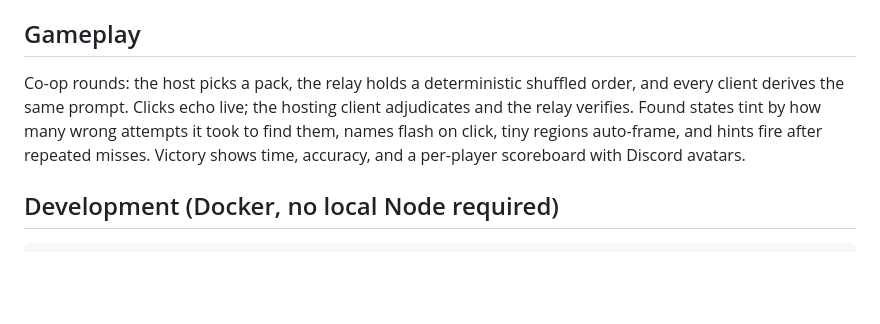
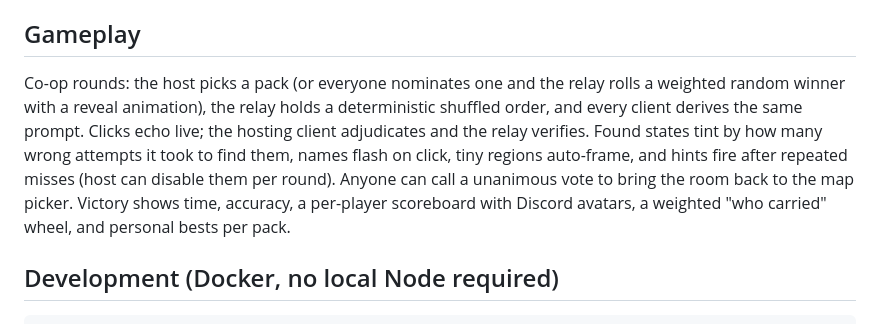
Before and after one commit to Arham4/georumble, a Markdown page: README.md, the part around the change. GitHub-like rendering; blank space fills up the shorter version.

Commit message:
Refresh README gameplay summary

```diff
--- a/README.md
+++ b/README.md
@@ -16,11 +16,14 @@ also playable in a plain browser (solo practice, or shared rooms via join codes)
 
 ## Gameplay
 
-Co-op rounds: the host picks a pack, the relay holds a deterministic shuffled order, and every
+Co-op rounds: the host picks a pack (or everyone nominates one and the relay rolls a weighted
+random winner with a reveal animation), the relay holds a deterministic shuffled order, and every
 client derives the same prompt. Clicks echo live; the hosting client adjudicates and the relay
 verifies. Found states tint by how many wrong attempts it took to find them, names flash on
-click, tiny regions auto-frame, and hints fire after repeated misses. Victory shows time,
-accuracy, and a per-player scoreboard with Discord avatars.
+click, tiny regions auto-frame, and hints fire after repeated misses (host can disable them per
+round). Anyone can call a unanimous vote to bring the room back to the map picker. Victory shows
+time, accuracy, a per-player scoreboard with Discord avatars, a weighted "who carried" wheel, and
+personal bests per pack.
 
 ## Development (Docker, no local Node required)
 
```
